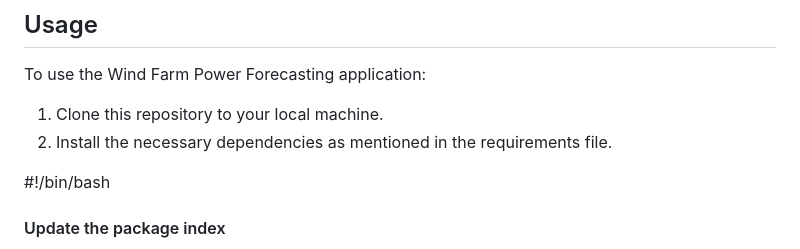
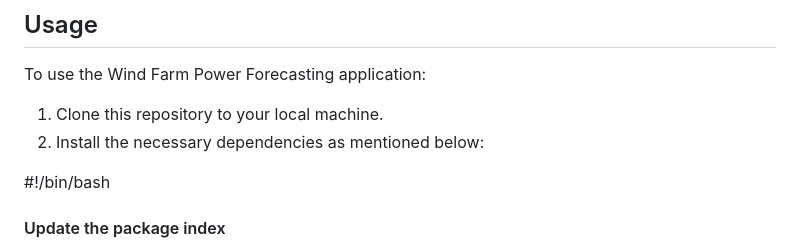
Before and after one commit to hussainv5253/MLProject, a Markdown page: README.md, the part around the change. GitHub-like rendering.

```diff
--- a/README.md
+++ b/README.md
@@ -38,7 +38,7 @@ We have included a breakdown of the wind power data across the three sites, show
 ## Usage
 To use the Wind Farm Power Forecasting application:
 1. Clone this repository to your local machine.
-2. Install the necessary dependencies as mentioned in the requirements file.
+2. Install the necessary dependencies as mentioned below:
 
 #!/bin/bash
 
```
